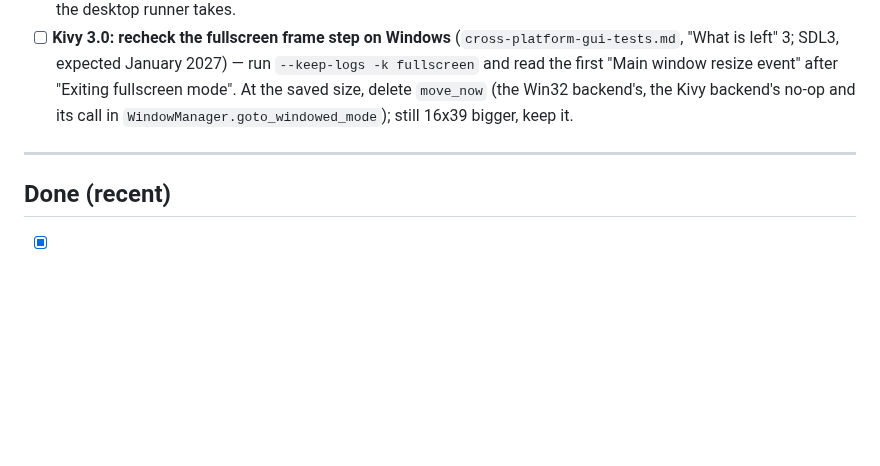
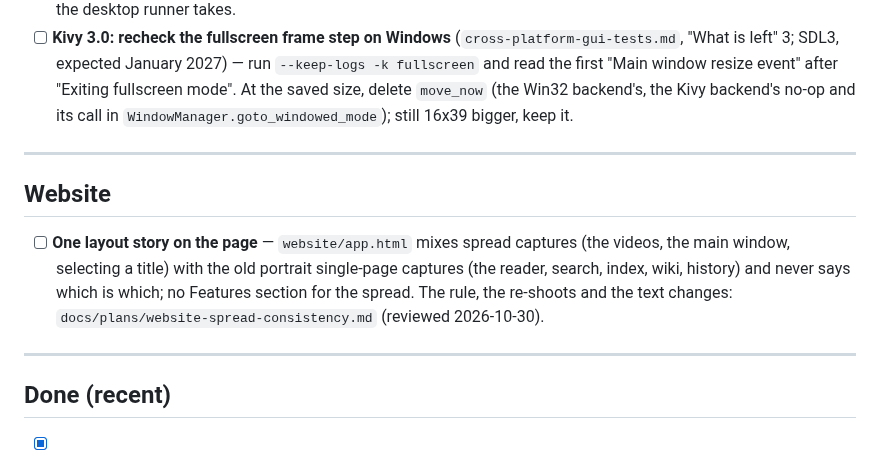
Before and after one commit to glk1001/barks-compleat-reader, a Markdown page: docs/BACKLOG.md, the part around one of its changes. Drawn GitHub-style; blank space fills up the shorter version.

```diff
--- a/docs/BACKLOG.md
+++ b/docs/BACKLOG.md
@@ -551,6 +551,16 @@ in the OCR repo, which is read-only from here:
 
 ---
 
+## Website
+
+- [ ] **One layout story on the page** — `website/app.html` mixes spread captures (the
+      videos, the main window, selecting a title) with the old portrait single-page
+      captures (the reader, search, index, wiki, history) and never says which is which;
+      no Features section for the spread. The rule, the re-shoots and the text changes:
+      `docs/plans/website-spread-consistency.md` (reviewed 2026-10-30).
+
+---
+
 ## Done (recent)
 
 - [x] **Round-trip property tests** (2026-10-21) — the easy, high-value wins after strategies
```
Also changed, not shown: other parts of docs/BACKLOG.md (+1 -1 lines), docs/plans/website-spread-consistency.md (added, +102 -0 lines).
